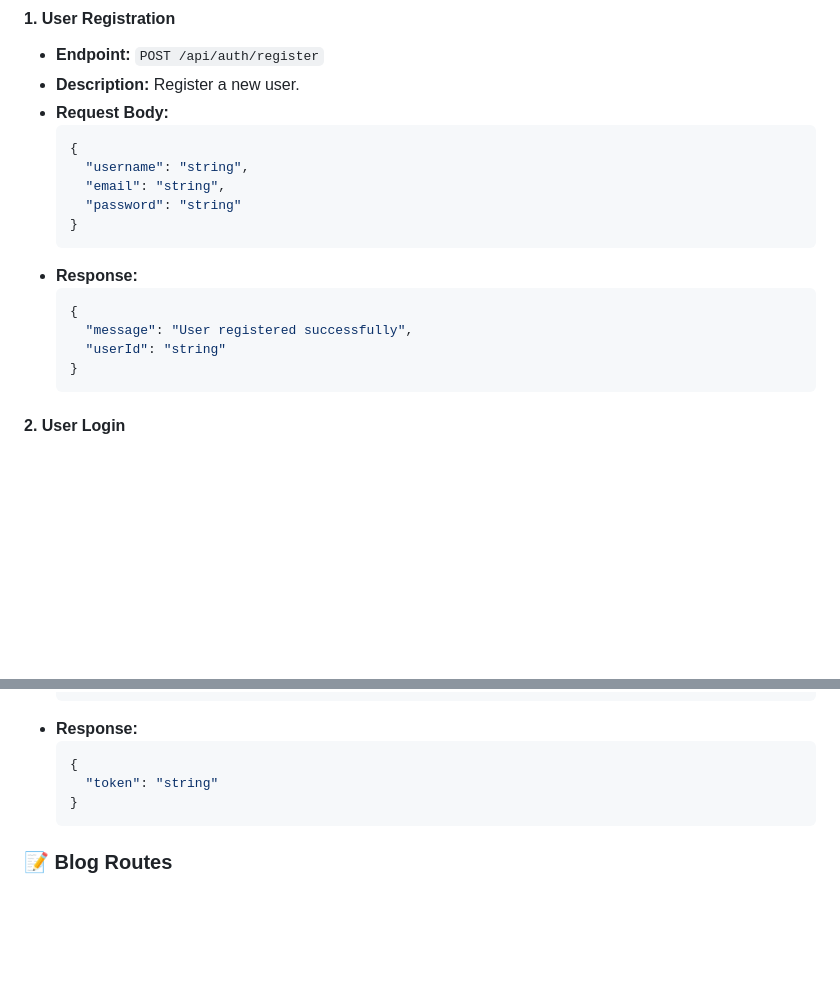
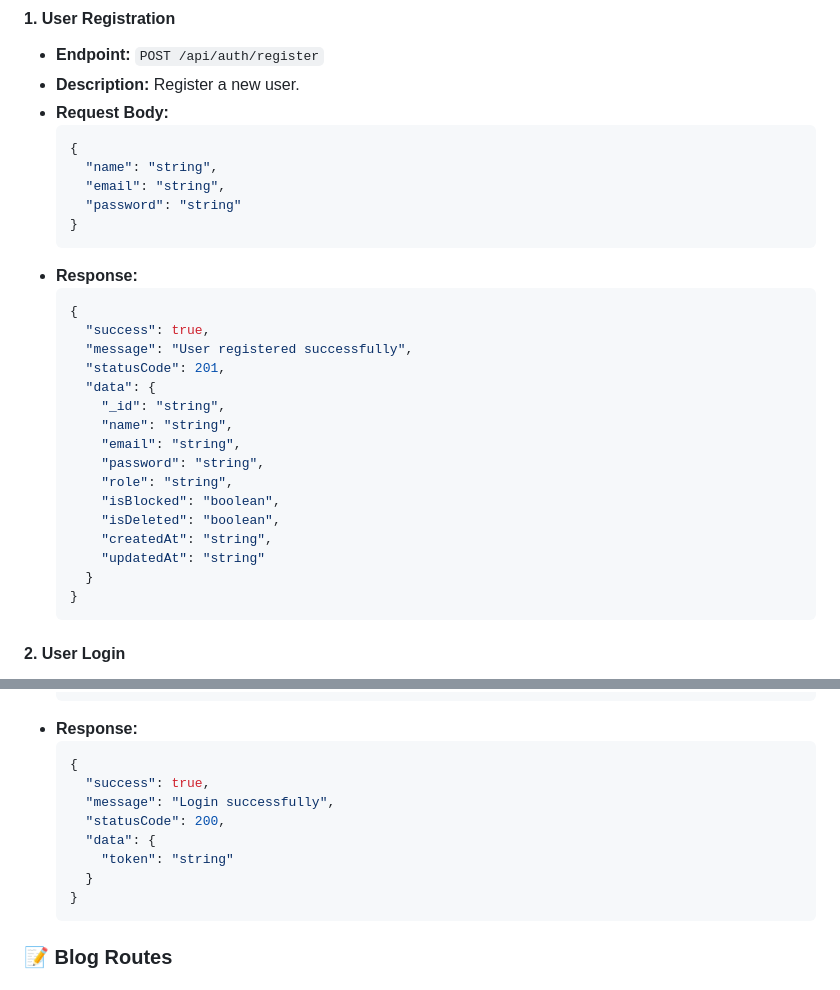
Before and after one commit to suny-webdevs/blog-master, a Markdown page: README.md, 2 parts joined by grey strips. Drawn GitHub-style; blank space fills up the shorter version.

````diff
--- a/README.md
+++ b/README.md
@@ -54,7 +54,7 @@
 - **Request Body:**
   ```json
   {
-    "username": "string",
+    "name": "string",
     "email": "string",
     "password": "string"
   }
@@ -62,8 +62,20 @@
 - **Response:**
   ```json
   {
+    "success": true,
     "message": "User registered successfully",
-    "userId": "string"
+    "statusCode": 201,
+    "data": {
+      "_id": "string",
+      "name": "string",
+      "email": "string",
+      "password": "string",
+      "role": "string",
+      "isBlocked": "boolean",
+      "isDeleted": "boolean",
+      "createdAt": "string",
+      "updatedAt": "string"
+    }
   }
   ```
 
@@ -81,7 +93,12 @@
 - **Response:**
   ```json
   {
-    "token": "string"
+    "success": true,
+    "message": "Login successfully",
+    "statusCode": 200,
+    "data": {
+      "token": "string"
+    }
   }
   ```
 
````
Also changed, not shown: other parts of README.md (+35 -10 lines).
